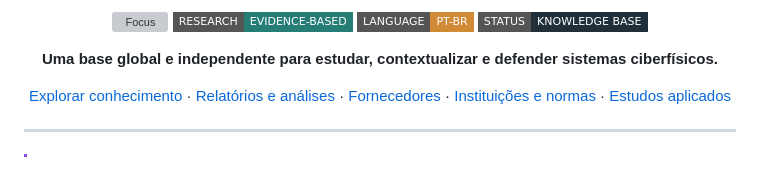
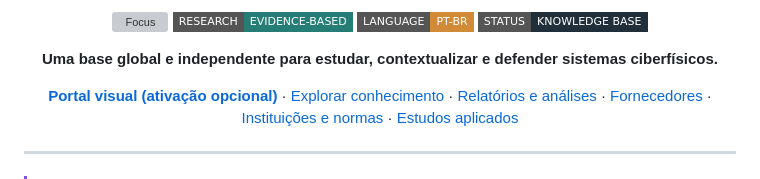
Before and after one commit to Ridd1kulusC0d3r/CaldeiraCyberOT, a Markdown page: README.md, the part around the change. Drawn GitHub-style; badges without logos; grey boxes are pictures that could not be loaded.

Commit message:
docs: link interactive research portal and Pages deployment guide

```diff
--- a/README.md
+++ b/README.md
@@ -13,7 +13,7 @@
 
 **Uma base global e independente para estudar, contextualizar e defender sistemas ciberfísicos.**
 
-[Explorar conhecimento](docs/index.md) · [Relatórios e análises](relatorios/README.md) · [Fornecedores](docs/ecossistema/fornecedores.md) · [Instituições e normas](docs/ecossistema/instituicoes.md) · [Estudos aplicados](labs/README.md)
+[**Portal visual (ativação opcional)**](docs/PORTAL.md) · [Explorar conhecimento](docs/index.md) · [Relatórios e análises](relatorios/README.md) · [Fornecedores](docs/ecossistema/fornecedores.md) · [Instituições e normas](docs/ecossistema/instituicoes.md) · [Estudos aplicados](labs/README.md)
 
 </div>
 
```
